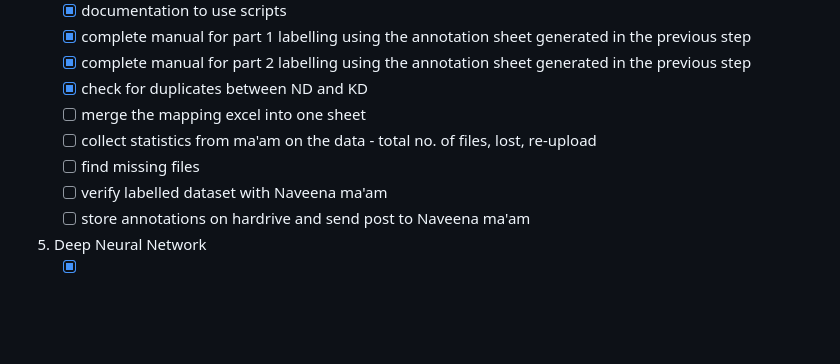
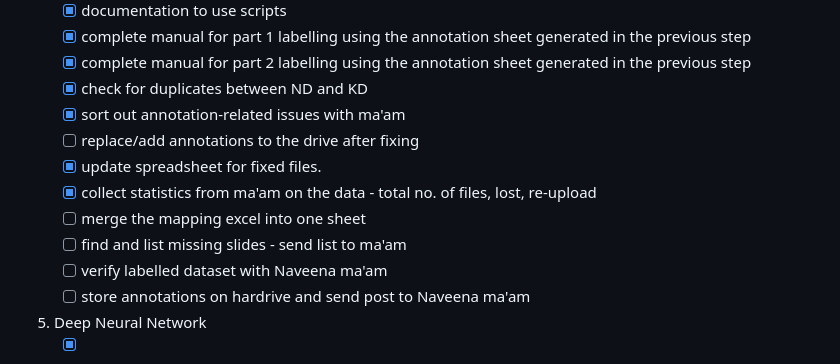
Before and after one commit to karthik-d/gca-detection-tab-slides, a Markdown page: README.md, the part around the change. GitHub-like rendering; blank space fills up the shorter version.

Commit message:
updated progress; added new tasks;

```diff
--- a/README.md
+++ b/README.md
@@ -52,9 +52,12 @@ A Deep Learning -based approach to automate the detection of Giant Cell Arteriti
    - [X] complete manual for part 1 labelling using the annotation sheet generated in the previous step
    - [X] complete manual for part 2 labelling using the annotation sheet generated in the previous step
    - [X] check for duplicates between ND and KD
+   - [X] sort out annotation-related issues with ma'am
+   - [ ] replace/add annotations to the drive after fixing
+   - [X] update spreadsheet for fixed files.
+   - [X] collect statistics from ma'am on the data - total no. of files, lost, re-upload
    - [ ] merge the mapping excel into one sheet
-   - [ ] collect statistics from ma'am on the data - total no. of files, lost, re-upload
-   - [ ] find missing files
+   - [ ] find and list missing slides - send list to ma'am
    - [ ] verify labelled dataset with Naveena ma'am
    - [ ] store annotations on hardrive and send post to Naveena ma'am
 5. Deep Neural Network
```
